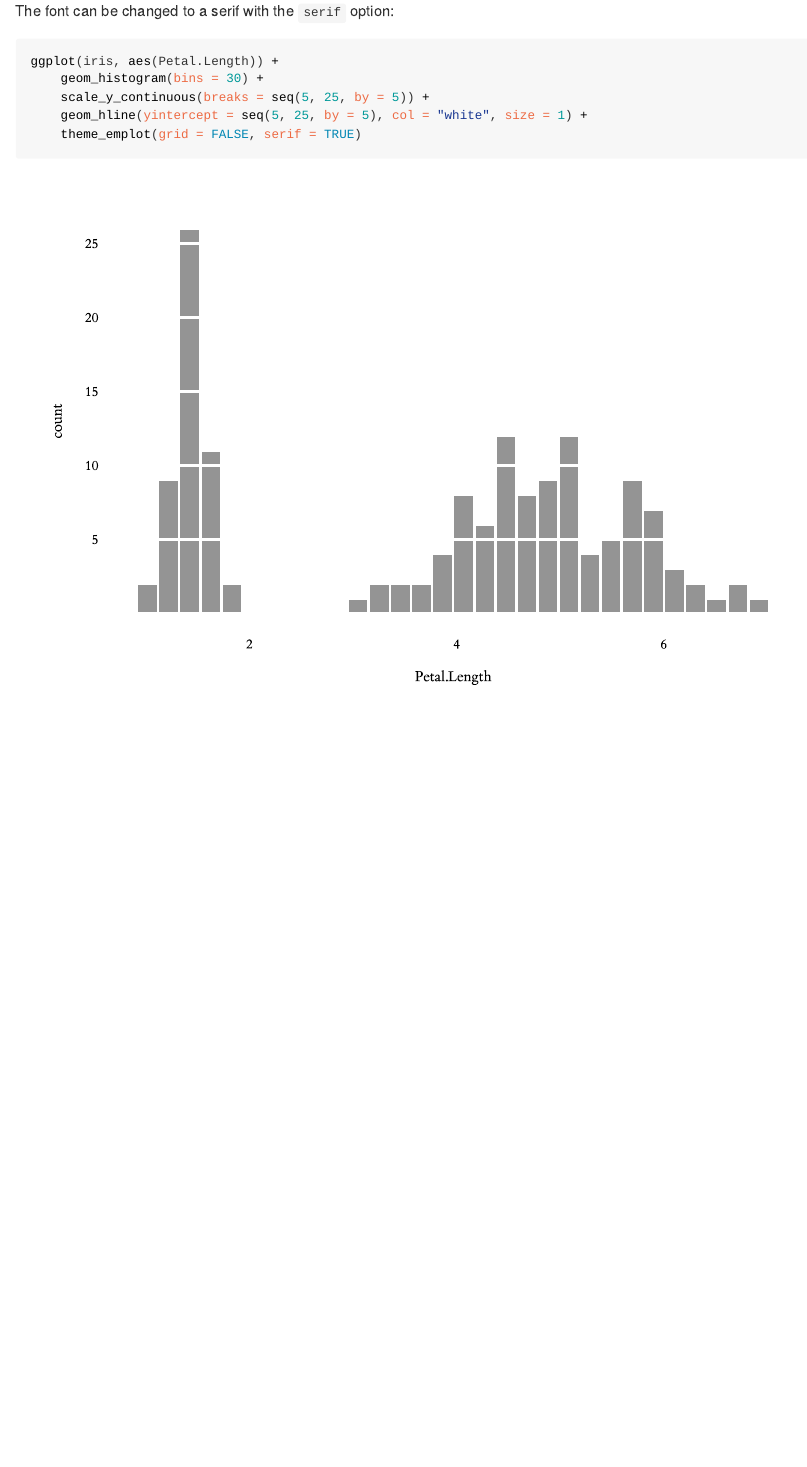
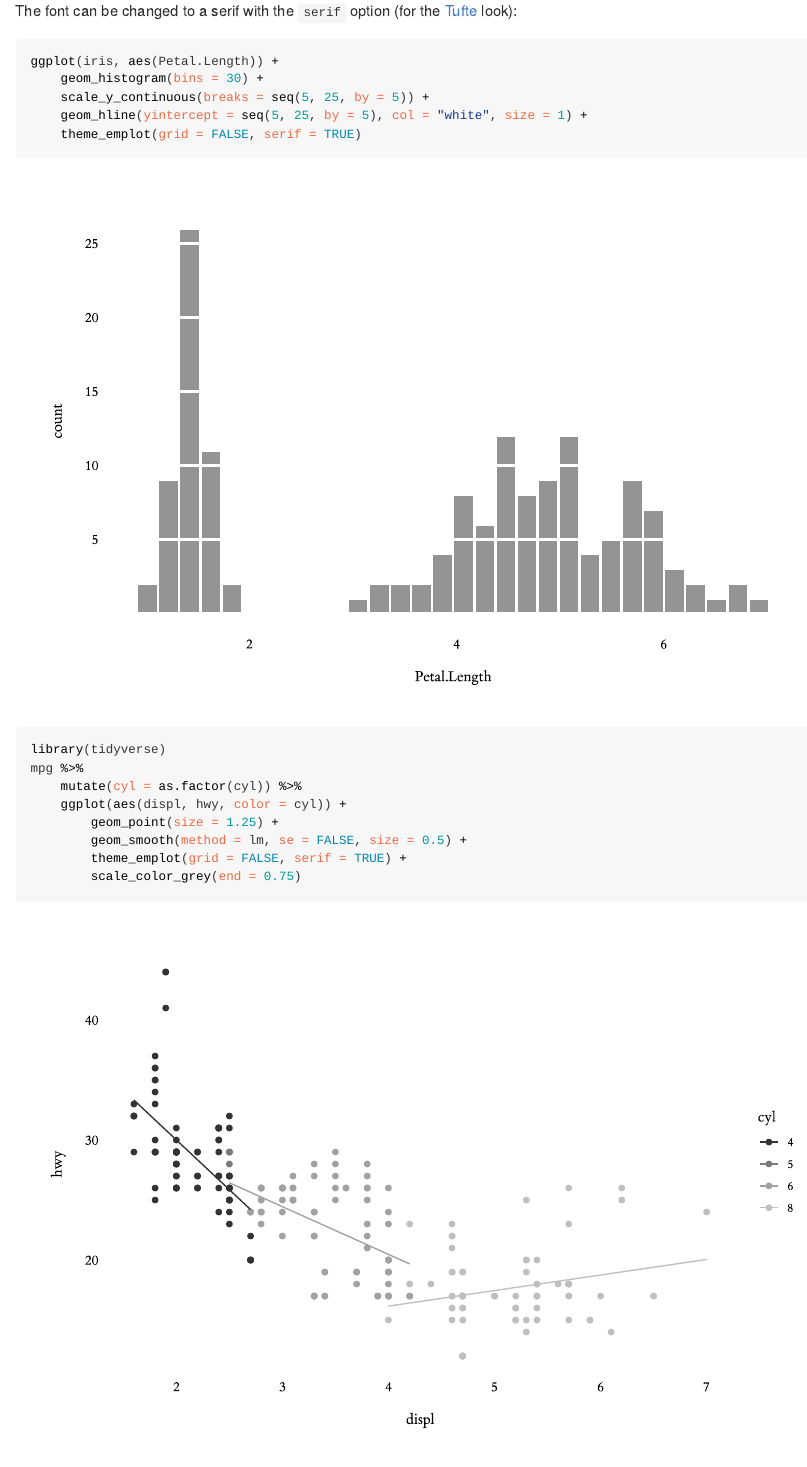
Before and after one commit to dbarrows/wplot, an R Markdown document (README.Rmd): the page in a window 1100 px wide, from 2740 px down. The pictures show the output file README.html that the author committed with the source, opened offline.

Commit message:
tweak last plot in readme

````diff
--- a/README.Rmd
+++ b/README.Rmd
@@ -60,7 +60,7 @@ ggplot(iris, aes(Sepal.Length, Sepal.Width, color = Species)) +
     theme_emplot(grid = FALSE)
 ```
 
-The font can be changed to a serif with the `serif` option:
+The font can be changed to a serif with the `serif` option (for the [Tufte](https://www.edwardtufte.com/tufte/) look):
 
 ```{r serif_on}
 ggplot(iris, aes(Petal.Length)) +
@@ -69,3 +69,14 @@ ggplot(iris, aes(Petal.Length)) +
     geom_hline(yintercept = seq(5, 25, by = 5), col = "white", size = 1) +
     theme_emplot(grid = FALSE, serif = TRUE)
 ```
+
+```{r tufte_line}
+library(tidyverse)
+mpg %>%
+    mutate(cyl = as.factor(cyl)) %>%
+    ggplot(aes(displ, hwy, color = cyl)) +
+        geom_point(size = 1.25) +
+        geom_smooth(method = lm, se = FALSE, size = 0.5) +
+        theme_emplot(grid = FALSE, serif = TRUE) +
+        scale_color_grey(end = 0.75)
+```
````
Also changed, not shown: README.html, README.md, 1 other file.
